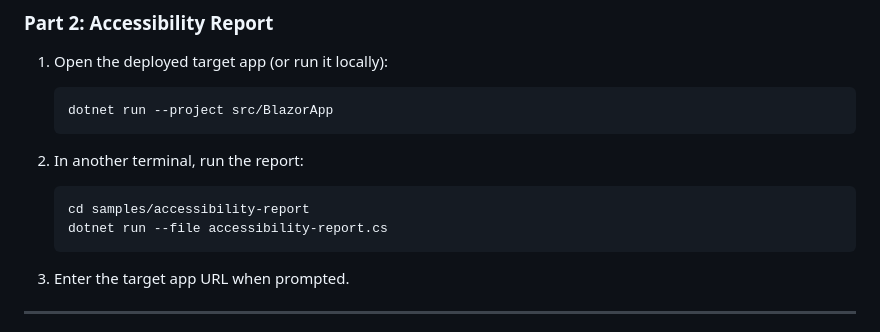
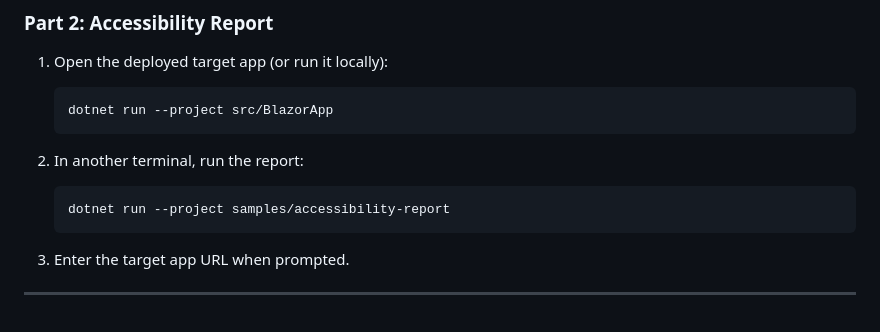
Before and after one commit to brunoborges/copilot-sdk-workshop, a Markdown page: README.md, the part around the change. GitHub-like rendering.

Commit message:
Fix Part 2 quick start command
Co-authored-by: Copilot App <223556219+Copilot@users.noreply.github.com>

````diff
--- a/README.md
+++ b/README.md
@@ -57,8 +57,7 @@ dotnet run
 2. In another terminal, run the report:
 
    ```bash
-   cd samples/accessibility-report
-   dotnet run --file accessibility-report.cs
+   dotnet run --project samples/accessibility-report
    ```
 
 3. Enter the target app URL when prompted.
````
